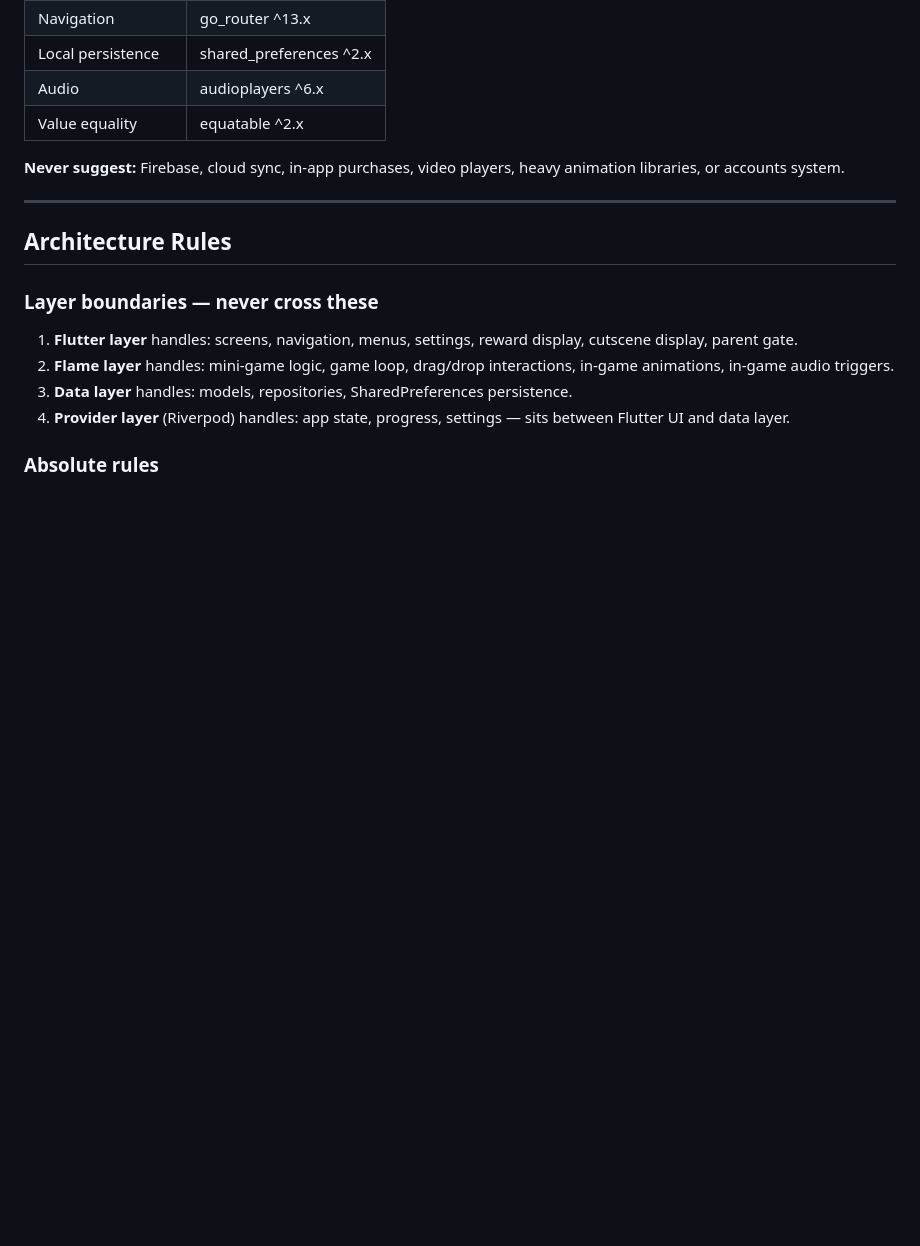
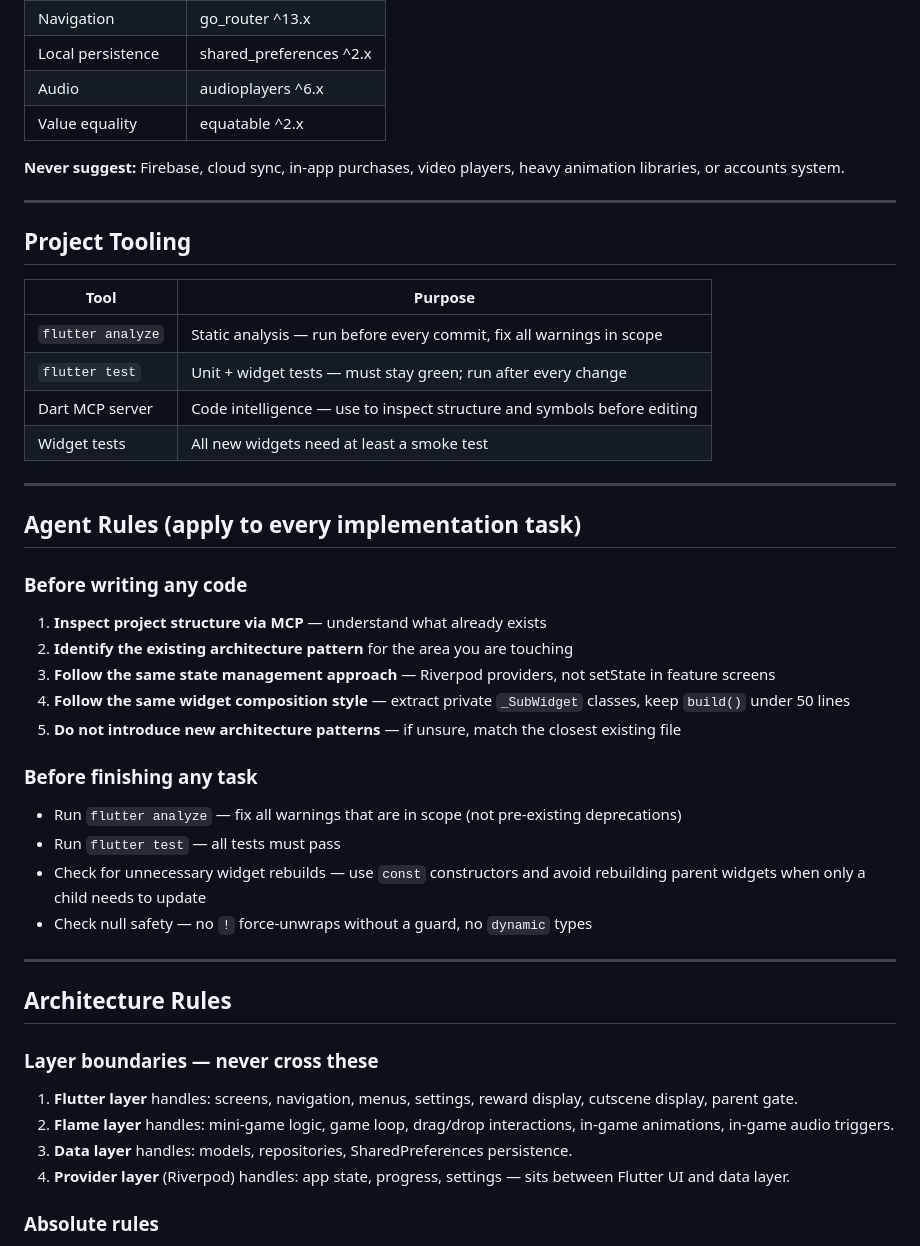
Before and after one commit to 2ndPrince/little-lights, a Markdown page: .github/copilot-instructions.md, the part around the change. GitHub-like rendering; blank space fills up the shorter version.

Commit message:
Add tooling + agent rules to copilot-instructions; mark MVP complete in PROGRESS.md
Co-authored-by: Copilot <223556219+Copilot@users.noreply.github.com>

```diff
--- a/.github/copilot-instructions.md
+++ b/.github/copilot-instructions.md
@@ -43,6 +43,34 @@ These rules apply to every file in this project. Follow them strictly.
 | Value equality | equatable ^2.x |
 
 **Never suggest:** Firebase, cloud sync, in-app purchases, video players, heavy animation libraries, or accounts system.
+
+---
+
+## Project Tooling
+
+| Tool | Purpose |
+|---|---|
+| `flutter analyze` | Static analysis — run before every commit, fix all warnings in scope |
+| `flutter test` | Unit + widget tests — must stay green; run after every change |
+| Dart MCP server | Code intelligence — use to inspect structure and symbols before editing |
+| Widget tests | All new widgets need at least a smoke test |
+
+---
+
+## Agent Rules (apply to every implementation task)
+
+### Before writing any code
+1. **Inspect project structure via MCP** — understand what already exists
+2. **Identify the existing architecture pattern** for the area you are touching
+3. **Follow the same state management approach** — Riverpod providers, not setState in feature screens
+4. **Follow the same widget composition style** — extract private `_SubWidget` classes, keep `build()` under 50 lines
+5. **Do not introduce new architecture patterns** — if unsure, match the closest existing file
+
+### Before finishing any task
+- Run `flutter analyze` — fix all warnings that are in scope (not pre-existing deprecations)
+- Run `flutter test` — all tests must pass
+- Check for unnecessary widget rebuilds — use `const` constructors and avoid rebuilding parent widgets when only a child needs to update
+- Check null safety — no `!` force-unwraps without a guard, no `dynamic` types
 
 ---
 
```
Also changed, not shown: PROGRESS.md (+27 -26 lines).
